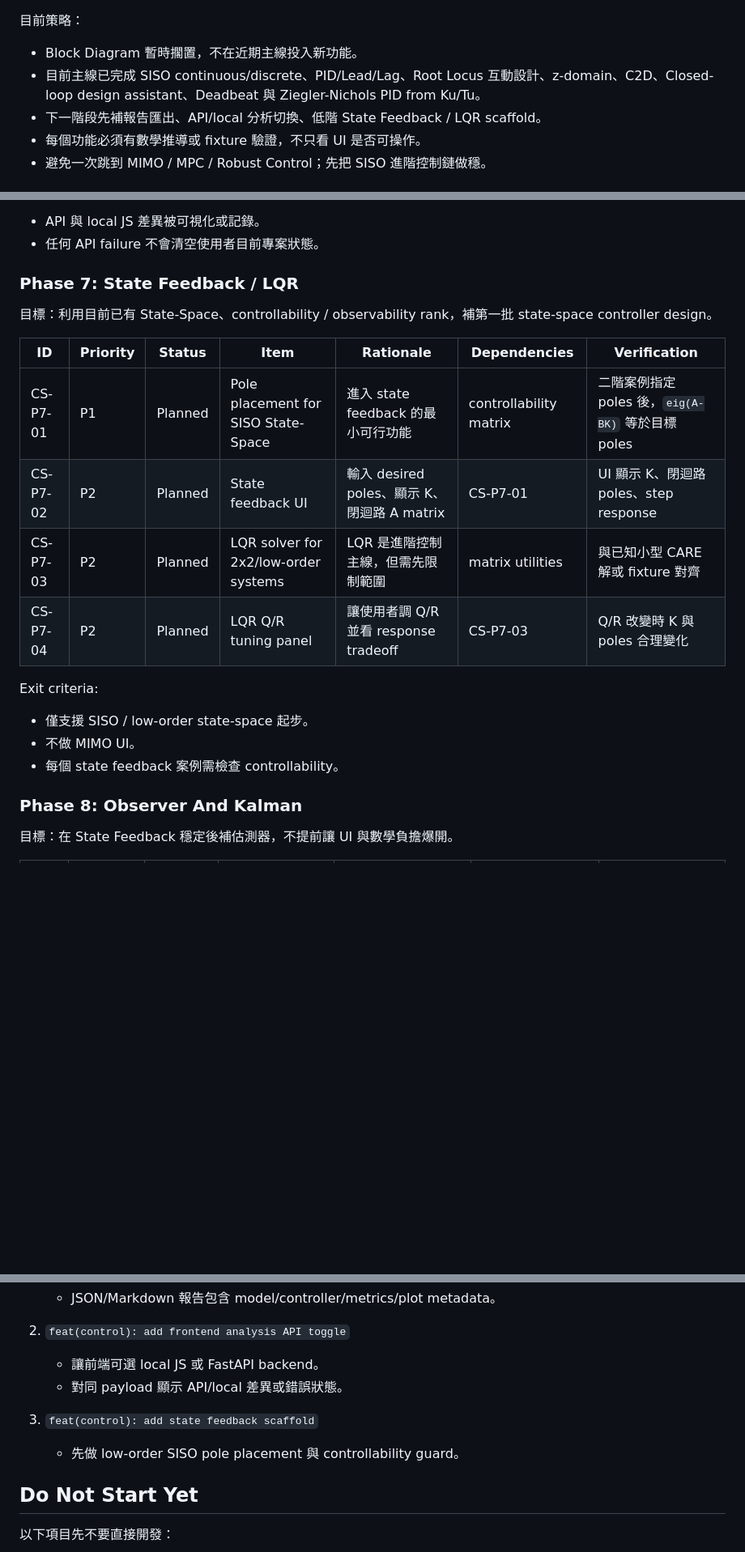
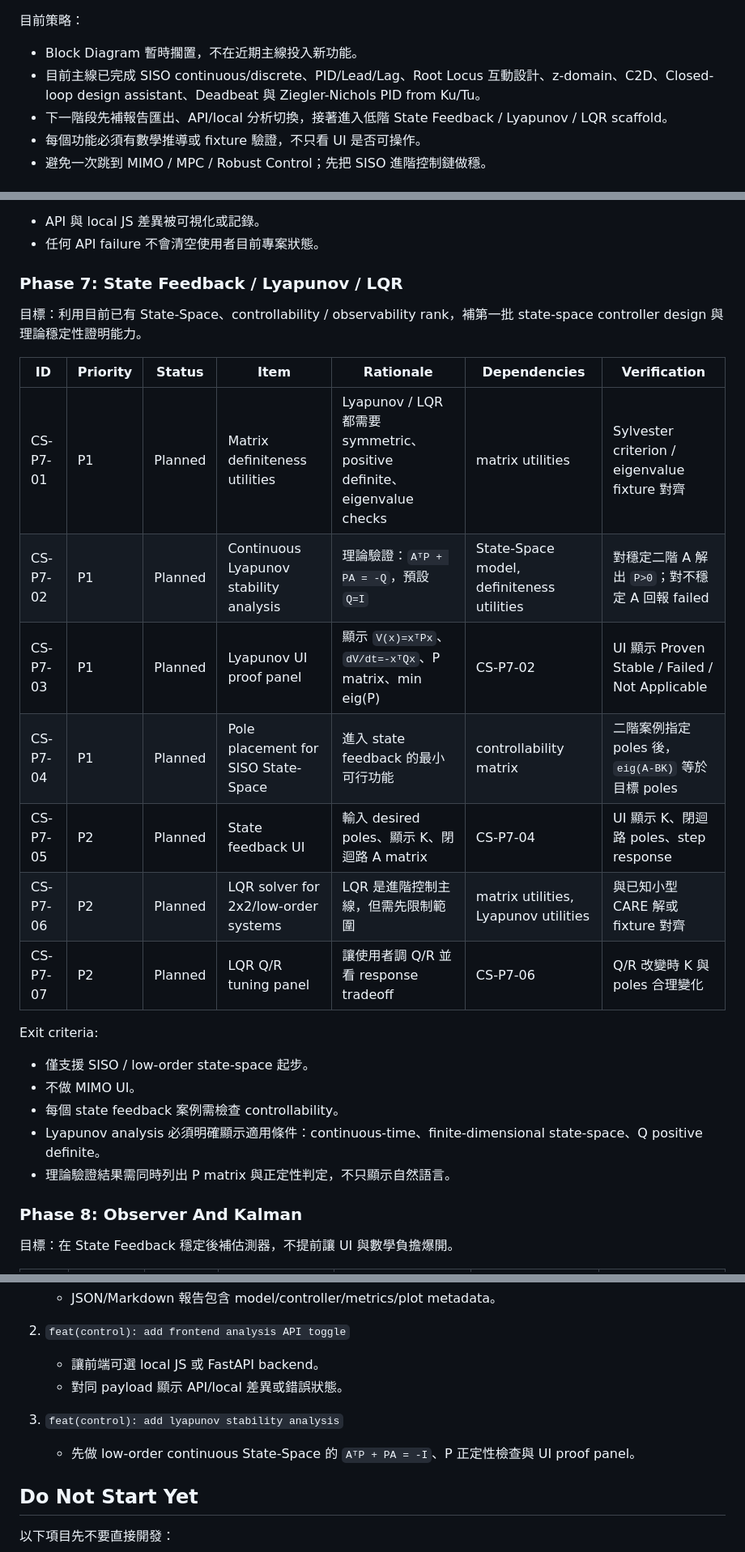
Before and after one commit to We1renC/ControlStudio, a Markdown page: CONTROL_SYSTEM_BACKLOG.md, 3 parts joined by grey strips. Shown at 81% size. Drawn GitHub-style; blank space fills up the shorter version.

Commit message:
docs(control): add lyapunov phase 7 plan

```diff
--- a/CONTROL_SYSTEM_BACKLOG.md
+++ b/CONTROL_SYSTEM_BACKLOG.md
@@ -9,7 +9,7 @@
 目前策略：
 - Block Diagram 暫時擱置，不在近期主線投入新功能。
 - 目前主線已完成 SISO continuous/discrete、PID/Lead/Lag、Root Locus 互動設計、z-domain、C2D、Closed-loop design assistant、Deadbeat 與 Ziegler-Nichols PID from Ku/Tu。
-- 下一階段先補報告匯出、API/local 分析切換、低階 State Feedback / LQR scaffold。
+- 下一階段先補報告匯出、API/local 分析切換，接著進入低階 State Feedback / Lyapunov / LQR scaffold。
 - 每個功能必須有數學推導或 fixture 驗證，不只看 UI 是否可操作。
 - 避免一次跳到 MIMO / MPC / Robust Control；先把 SISO 進階控制鏈做穩。
 
@@ -134,21 +134,26 @@ Exit criteria:
 - API 與 local JS 差異被可視化或記錄。
 - 任何 API failure 不會清空使用者目前專案狀態。
 
-### Phase 7: State Feedback / LQR
+### Phase 7: State Feedback / Lyapunov / LQR
 
-目標：利用目前已有 State-Space、controllability / observability rank，補第一批 state-space controller design。
+目標：利用目前已有 State-Space、controllability / observability rank，補第一批 state-space controller design 與理論穩定性證明能力。
 
 | ID | Priority | Status | Item | Rationale | Dependencies | Verification |
 | --- | --- | --- | --- | --- | --- | --- |
-| CS-P7-01 | P1 | Planned | Pole placement for SISO State-Space | 進入 state feedback 的最小可行功能 | controllability matrix | 二階案例指定 poles 後，`eig(A-BK)` 等於目標 poles |
-| CS-P7-02 | P2 | Planned | State feedback UI | 輸入 desired poles、顯示 K、閉迴路 A matrix | CS-P7-01 | UI 顯示 K、閉迴路 poles、step response |
-| CS-P7-03 | P2 | Planned | LQR solver for 2x2/low-order systems | LQR 是進階控制主線，但需先限制範圍 | matrix utilities | 與已知小型 CARE 解或 fixture 對齊 |
-| CS-P7-04 | P2 | Planned | LQR Q/R tuning panel | 讓使用者調 Q/R 並看 response tradeoff | CS-P7-03 | Q/R 改變時 K 與 poles 合理變化 |
+| CS-P7-01 | P1 | Planned | Matrix definiteness utilities | Lyapunov / LQR 都需要 symmetric、positive definite、eigenvalue checks | matrix utilities | Sylvester criterion / eigenvalue fixture 對齊 |
+| CS-P7-02 | P1 | Planned | Continuous Lyapunov stability analysis | 理論驗證：`AᵀP + PA = -Q`，預設 `Q=I` | State-Space model, definiteness utilities | 對穩定二階 A 解出 `P>0`；對不穩定 A 回報 failed |
+| CS-P7-03 | P1 | Planned | Lyapunov UI proof panel | 顯示 `V(x)=xᵀPx`、`dV/dt=-xᵀQx`、P matrix、min eig(P) | CS-P7-02 | UI 顯示 Proven Stable / Failed / Not Applicable |
+| CS-P7-04 | P1 | Planned | Pole placement for SISO State-Space | 進入 state feedback 的最小可行功能 | controllability matrix | 二階案例指定 poles 後，`eig(A-BK)` 等於目標 poles |
+| CS-P7-05 | P2 | Planned | State feedback UI | 輸入 desired poles、顯示 K、閉迴路 A matrix | CS-P7-04 | UI 顯示 K、閉迴路 poles、step response |
+| CS-P7-06 | P2 | Planned | LQR solver for 2x2/low-order systems | LQR 是進階控制主線，但需先限制範圍 | matrix utilities, Lyapunov utilities | 與已知小型 CARE 解或 fixture 對齊 |
+| CS-P7-07 | P2 | Planned | LQR Q/R tuning panel | 讓使用者調 Q/R 並看 response tradeoff | CS-P7-06 | Q/R 改變時 K 與 poles 合理變化 |
 
 Exit criteria:
 - 僅支援 SISO / low-order state-space 起步。
 - 不做 MIMO UI。
 - 每個 state feedback 案例需檢查 controllability。
+- Lyapunov analysis 必須明確顯示適用條件：continuous-time、finite-dimensional state-space、Q positive definite。
+- 理論驗證結果需同時列出 P matrix 與正定性判定，不只顯示自然語言。
 
 ### Phase 8: Observer And Kalman
 
@@ -182,8 +187,8 @@ Exit criteria:
    - 讓前端可選 local JS 或 FastAPI backend。
    - 對同 payload 顯示 API/local 差異或錯誤狀態。
 
-3. `feat(control): add state feedback scaffold`
-   - 先做 low-order SISO pole placement 與 controllability guard。
+3. `feat(control): add lyapunov stability analysis`
+   - 先做 low-order continuous State-Space 的 `AᵀP + PA = -I`、P 正定性檢查與 UI proof panel。
 
 ## Do Not Start Yet
 
```
Also changed, not shown: AGENT_CONTINUATION.md (+12 -11 lines), CONTROL_SYSTEM_PLAN.md (+11 -3 lines).
